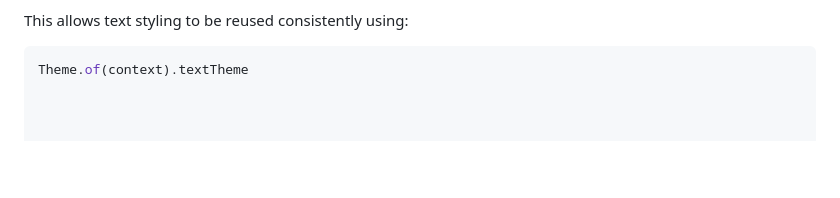
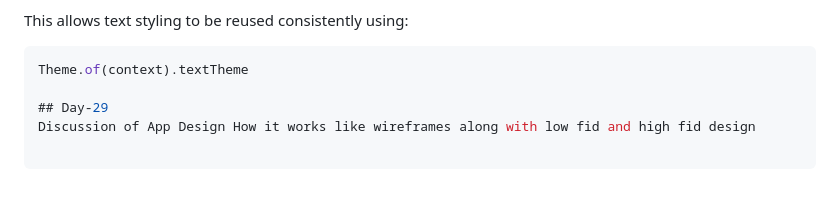
Before and after one commit to kalviumcommunity/S54-0126-LibTech-Flutter-FindMyBook, a Markdown page: README.md, the part around the change. Rendered like a GitHub page; blank space fills up the shorter version.

````diff
--- a/README.md
+++ b/README.md
@@ -290,3 +290,6 @@ This allows text styling to be reused consistently using:
 
 ```dart
 Theme.of(context).textTheme
+
+## Day-29
+Discussion of App Design How it works like wireframes along with low fid and high fid design
````
